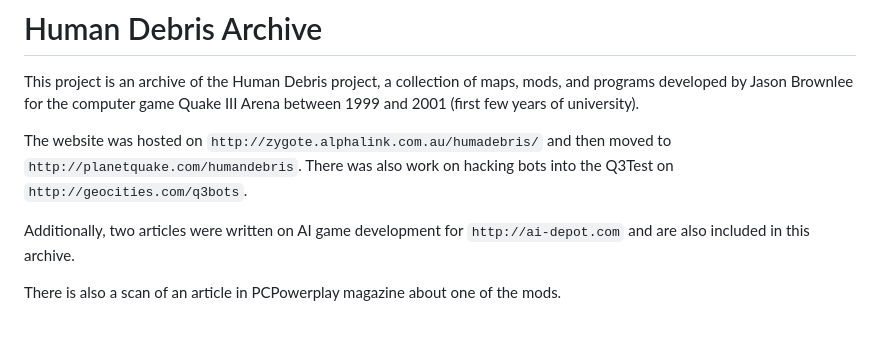
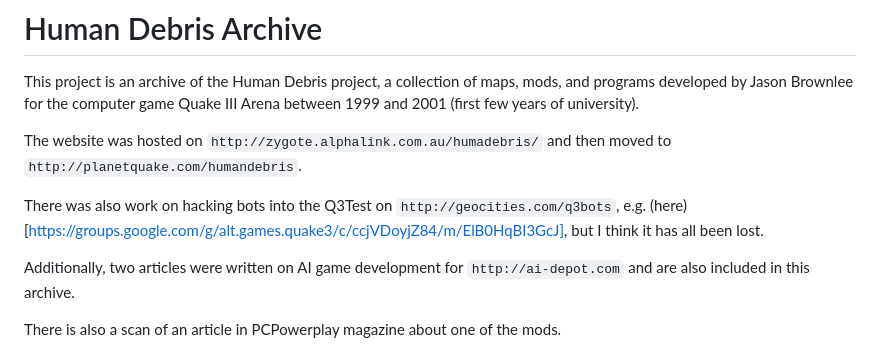
Before and after one commit to Jason2Brownlee/HumanDebrisArchive, a Markdown page: README.md, the part around the change. Drawn GitHub-style; blank space fills up the shorter version.

Commit message:
Added comment

```diff
--- a/README.md
+++ b/README.md
@@ -2,7 +2,9 @@
 
 This project is an archive of the Human Debris project, a collection of maps, mods, and programs developed by Jason Brownlee for the computer game Quake III Arena between 1999 and 2001 (first few years of university).
 
-The website was hosted on `http://zygote.alphalink.com.au/humadebris/` and then moved to `http://planetquake.com/humandebris`. There was also work on hacking bots into the Q3Test on `http://geocities.com/q3bots`.
+The website was hosted on `http://zygote.alphalink.com.au/humadebris/` and then moved to `http://planetquake.com/humandebris`.
+
+There was also work on hacking bots into the Q3Test on `http://geocities.com/q3bots`, e.g. (here)[https://groups.google.com/g/alt.games.quake3/c/ccjVDoyjZ84/m/ElB0HqBI3GcJ], but I think it has all been lost.
 
 Additionally, two articles were written on AI game development for `http://ai-depot.com` and are also included in this archive.
 
```
